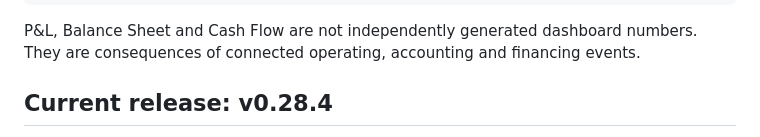
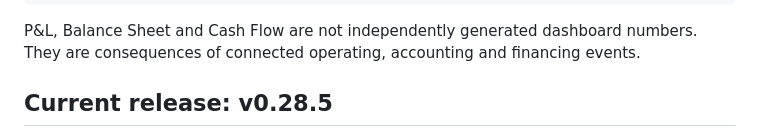
Before and after one commit to raul-s-c/enterprise-finance-command-center, a Markdown page: README.md, the part around one of its changes. Rendered like a GitHub page.

```diff
--- a/README.md
+++ b/README.md
@@ -57,5 +57,5 @@ CFO analytics
 
 P&L, Balance Sheet and Cash Flow are not independently generated dashboard numbers. They are consequences of connected operating, accounting and financing events.
 
-## Current release: v0.28.4
+## Current release: v0.28.5
 
```
Also changed, not shown: other parts of README.md (+1 -1 lines).
